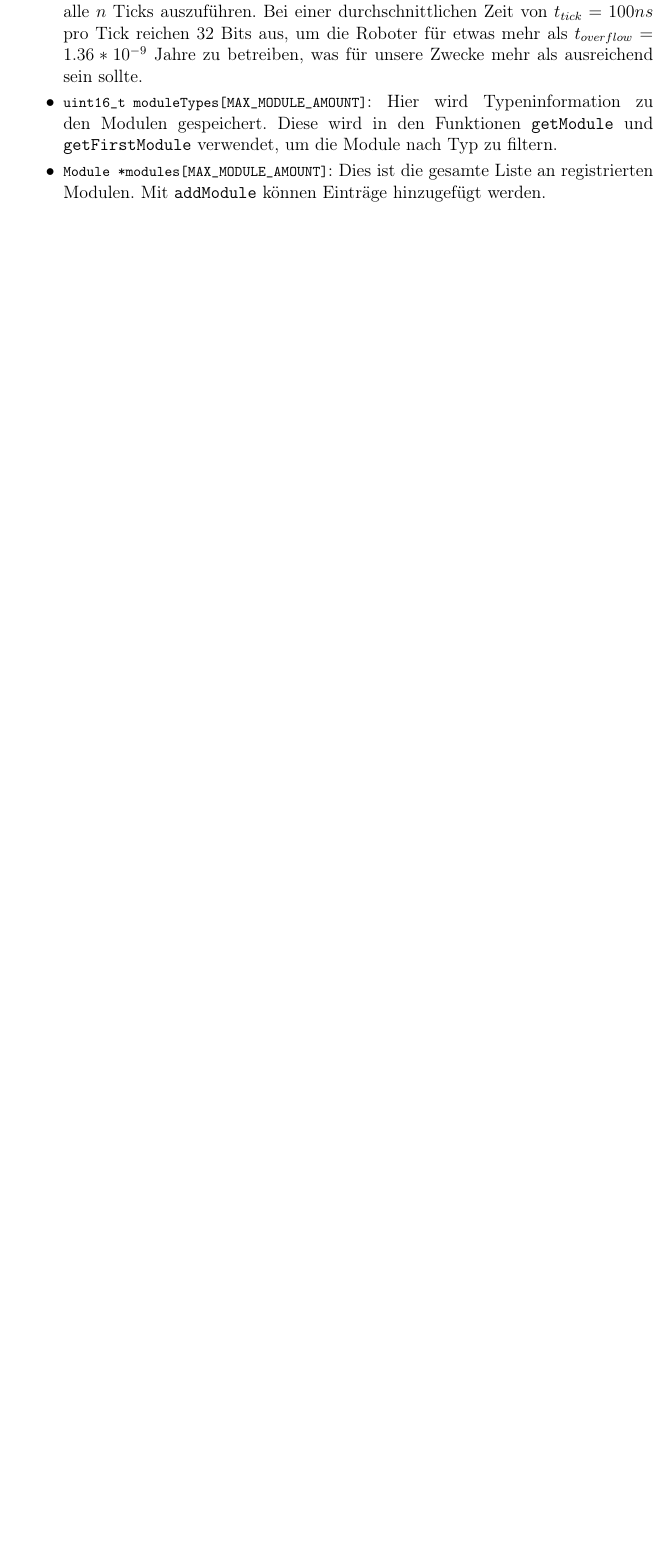
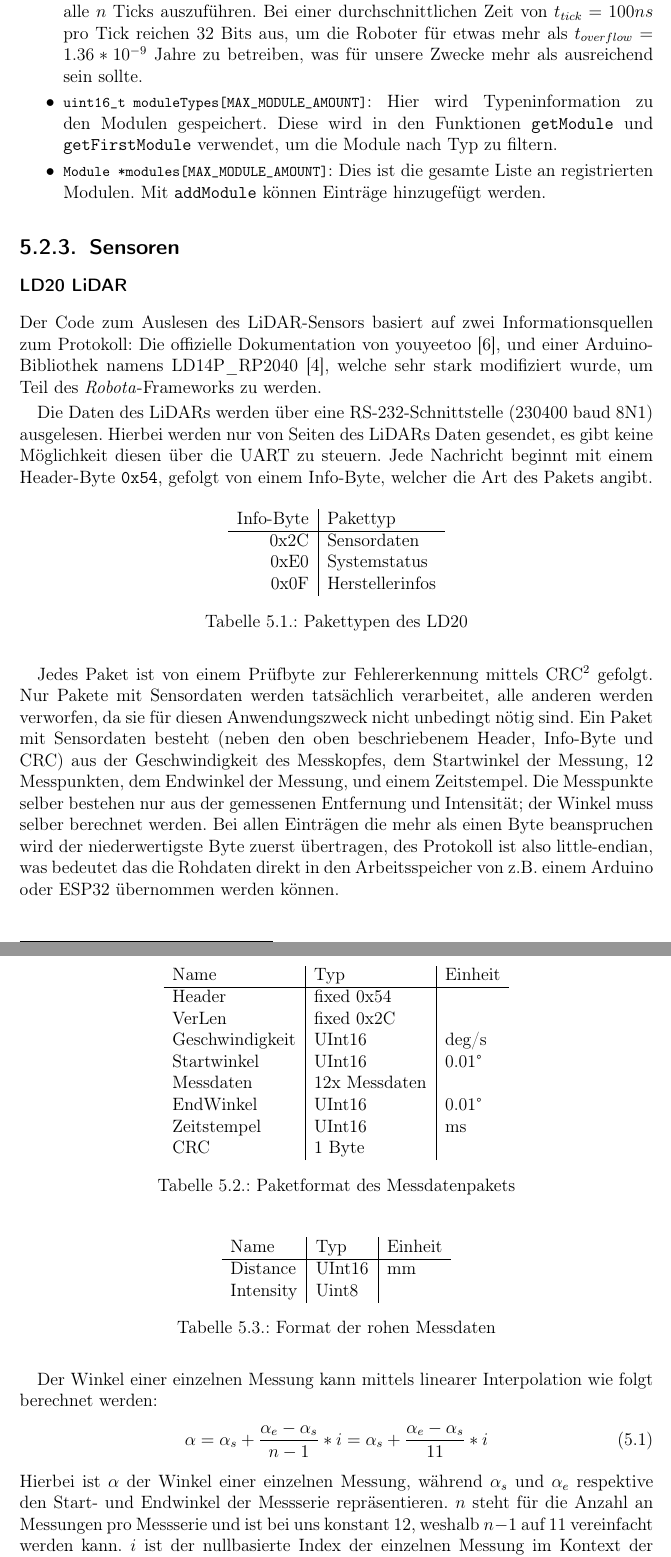
Before and after one commit to LenderSchlender/SwarmBots, a LaTeX thesis (diplomarbeit/2425_DA_SwarmBots.tex, which reads diplomarbeit/Software_Roboter.tex): part of page 17 of 44 before the commit and two parts of pages 17 and 18 of 46 after it, the two joined at a grey line, cut so that both start at the same text, the shorter picture padded with empty space. Compiled offline with pdfLaTeX.

Commit message:
Erste LD20 Beschreibung

```diff
--- a/diplomarbeit/Software_Roboter.tex
+++ b/diplomarbeit/Software_Roboter.tex
@@ -115,3 +115,83 @@ Hierzu gibt es drei Variablen, welche für die vollständige Funktion relevant s
 \end{itemize}
 %TODO: Robota funktionen; insb. init() und tick()
 
+\subsection{Sensoren}
+\subsubsection{LD20 LiDAR}
+Der Code zum Auslesen des LiDAR-Sensors basiert auf zwei Informationsquellen zum Protokoll:
+%
+Die offizielle Dokumentation von youyeetoo \cite{youyeetoo-ld20},
+und einer Arduino-Bibliothek namens LD14P\_RP2040 \cite{ld20-library},
+welche sehr stark modifiziert wurde, um Teil des \textit{Robota}-Frameworks zu werden.
+
+Die Daten des LiDARs werden über eine RS-232-Schnittstelle (230400 baud 8N1) ausgelesen.
+%
+Hierbei werden nur von Seiten des LiDARs Daten gesendet,
+es gibt keine Möglichkeit diesen über die UART zu steuern.
+%
+Jede Nachricht beginnt mit einem Header-Byte \texttt{0x54},
+gefolgt von einem Info-Byte,
+welcher die Art des Pakets angibt.
+\begin{table}[H]
+    \centering
+    \begin{tabular}{r|l}
+    Info-Byte & Pakettyp   \\ \hline
+    0x2C      & Sensordaten \\
+    0xE0      & Systemstatus \\
+    0x0F      & Herstellerinfos
+    \end{tabular}
+    \caption{Pakettypen des LD20}
+    \label{tab:ld20-packet-overview}
+\end{table}
+Jedes Paket ist von einem Prüfbyte zur Fehlererkennung mittels CRC\footnote{Cyclic Redundancy Check} gefolgt.
+%
+Nur Pakete mit Sensordaten werden tatsächlich verarbeitet,
+alle anderen werden verworfen,
+da sie für diesen Anwendungszweck nicht unbedingt nötig sind.
+%
+Ein Paket mit Sensordaten besteht (neben den oben beschriebenem Header, Info-Byte und CRC)
+aus der Geschwindigkeit des Messkopfes,
+dem Startwinkel der Messung,
+12 Messpunkten,
+dem Endwinkel der Messung,
+und einem Zeitstempel.
+%
+Die Messpunkte selber bestehen nur aus der gemessenen Entfernung und Intensität;
+der Winkel muss selber berechnet werden.
+%
+Bei allen Einträgen die mehr als einen Byte beanspruchen wird der niederwertigste Byte zuerst übertragen,
+des Protokoll ist also little-endian,
+was bedeutet das die Rohdaten direkt in den Arbeitsspeicher von z.B. einem Arduino oder ESP32 übernommen werden können.
+\begin{table}[H]
+    \centering
+    \begin{tabular}{l|l|l}
+    Name            & Typ           & Einheit  \\ \hline
+    Header          & fixed 0x54    &   \\
+    VerLen          & fixed 0x2C    &   \\
+    Geschwindigkeit & UInt16        & deg/s \\
+    Startwinkel     & UInt16        & 0.01°  \\
+    Messdaten       & 12x Messdaten &    \\
+    EndWinkel       & UInt16        & 0.01° \\
+    Zeitstempel     & UInt16        & ms \\
+    CRC             & 1 Byte        &
+    \end{tabular}
+    \caption{Paketformat des Messdatenpakets}
+    \label{tab:ld20-measurement-packet}
+\end{table}
+\begin{table}[H]
+    \centering
+    \begin{tabular}{l|l|l}
+    Name        & Typ       & Einheit   \\ \hline
+    Distance    & UInt16    & mm        \\
+    Intensity   & Uint8     &           \\ % Einheitslos
+    \end{tabular}
+    \caption{Format der rohen Messdaten}
+    \label{tab:ld20-measurement-data}
+\end{table}
+Der Winkel einer einzelnen Messung kann mittels linearer Interpolation wie folgt berechnet werden:
+\begin{equation}
+    \alpha = \alpha_{s} + \frac{\alpha_{e}-\alpha_{s}}{n-1}*i = \alpha_{s} + \frac{\alpha_{e}-\alpha_{s}}{11}*i
+\end{equation}
+Hierbei ist $\alpha$ der Winkel einer einzelnen Messung,
+während $\alpha_{s}$ und $\alpha_{e}$ respektive den Start- und Endwinkel der Messserie repräsentieren.
+$n$ steht für die Anzahl an Messungen pro Messserie und ist bei uns konstant $12$,
+weshalb $n-1$ auf $11$ vereinfacht werden kann. $i$ ist der nullbasierte Index der einzelnen Messung im Kontext der Messserie.
```
Also changed, not shown: diplomarbeit/sources.bib (+15 -0 lines), diplomarbeit/Software_Roboter.tex (13 more changed lines).
